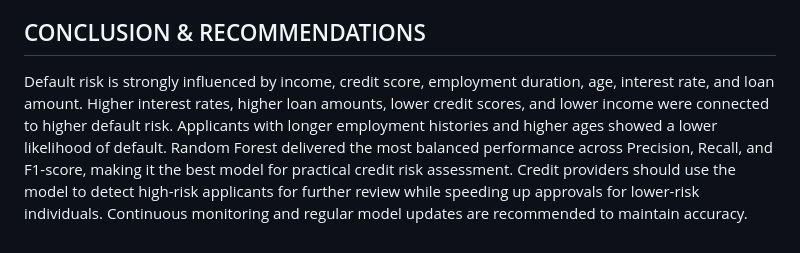
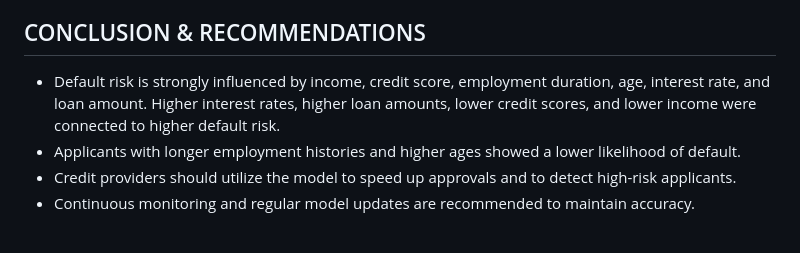
Before and after one commit to Meshack7468/Credit-Default-Risk-Prediction, a Markdown page: README.md, the part around the change. GitHub-like rendering.

```diff
--- a/README.md
+++ b/README.md
@@ -58,8 +58,7 @@ Providing interpretable risk insights for better decision-making
 
 ## CONCLUSION & RECOMMENDATIONS
 
-Default risk is strongly influenced by income, credit score, employment duration, age, interest rate, and loan amount. Higher interest rates, higher loan amounts, lower credit scores, and lower income were connected to higher default risk.
-Applicants with longer employment histories and higher ages showed a lower likelihood of default.
-Random Forest delivered the most balanced performance across Precision, Recall, and F1-score, making it the best model for practical credit risk assessment.
-Credit providers should use the model to detect high-risk applicants for further review while speeding up approvals for lower-risk individuals.
-Continuous monitoring and regular model updates are recommended to maintain accuracy.
+* Default risk is strongly influenced by income, credit score, employment duration, age, interest rate, and loan amount. Higher interest rates, higher loan amounts, lower credit scores, and lower income were connected to higher default risk.
+* Applicants with longer employment histories and higher ages showed a lower likelihood of default.
+* Credit providers should utilize the model to speed up approvals and to detect high-risk applicants.
+* Continuous monitoring and regular model updates are recommended to maintain accuracy.
```
